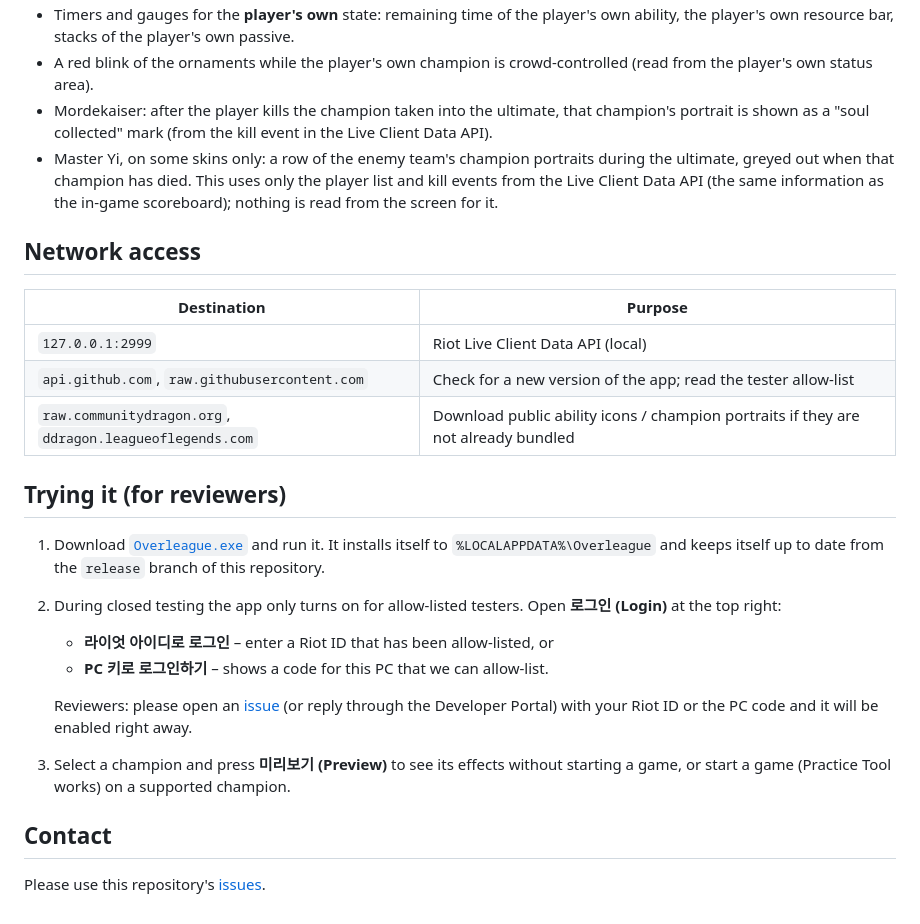
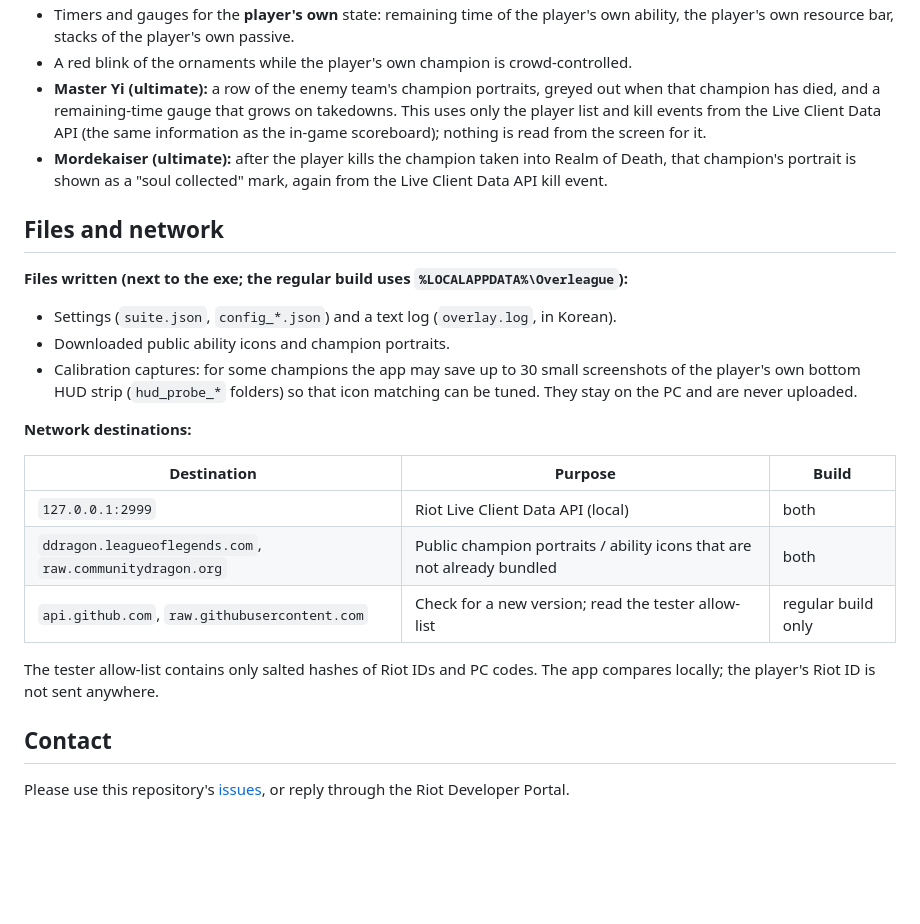
Before and after one commit to freeiam1125-glitch/champion-overlay, a Markdown page: README.md, the part around the change printed below. Rendered like a GitHub page; blank space fills up the shorter version.

Commit message:
Rewrite description to match the app; add English review build

```diff
--- a/README.md
+++ b/README.md
@@ -72,26 +90,26 @@ Aatrox, Aphelios, Azir, Master Yi, Mordekaiser, Pantheon, Warwick, Yasuo, Yone,
 - Timers and gauges for the **player's own** state: remaining time of the player's own ability, the player's own resource bar, stacks of the player's own passive.
-- A red blink of the ornaments while the player's own champion is crowd-controlled (read from the player's own status area).
-- Mordekaiser: after the player kills the champion taken into the ultimate, that champion's portrait is shown as a "soul collected" mark (from the kill event in the Live Client Data API).
-- Master Yi, on some skins only: a row of the enemy team's champion portraits during the ultimate, greyed out when that champion has died. This uses only the player list and kill events from the Live Client Data API (the same information as the in-game scoreboard); nothing is read from the screen for it.
+- A red blink of the ornaments while the player's own champion is crowd-controlled.
+- **Master Yi (ultimate):** a row of the enemy team's champion portraits, greyed out when that champion has died, and a remaining-time gauge that grows on takedowns. This uses only the player list and kill events from the Live Client Data API (the same information as the in-game scoreboard); nothing is read from the screen for it.
+- **Mordekaiser (ultimate):** after the player kills the champion taken into Realm of Death, that champion's portrait is shown as a "soul collected" mark, again from the Live Client Data API kill event.
 
-## Network access
+## Files and network
 
-| Destination | Purpose |
-|---|---|
-| `127.0.0.1:2999` | Riot Live Client Data API (local) |
-| `api.github.com`, `raw.githubusercontent.com` | Check for a new version of the app; read the tester allow-list |
-| `raw.communitydragon.org`, `ddragon.leagueoflegends.com` | Download public ability icons / champion portraits if they are not already bundled |
+**Files written (next to the exe; the regular build uses `%LOCALAPPDATA%\Overleague`):**
 
-## Trying it (for reviewers)
+- Settings (`suite.json`, `config_*.json`) and a text log (`overlay.log`, in Korean).
+- Downloaded public ability icons and champion portraits.
+- Calibration captures: for some champions the app may save up to 30 small screenshots of the player's own bottom HUD strip (`hud_probe_*` folders) so that icon matching can be tuned. They stay on the PC and are never uploaded.
 
-1. Download [`Overleague.exe`](https://github.com/freeiam1125-glitch/champion-overlay/raw/release/Overleague.exe) and run it. It installs itself to `%LOCALAPPDATA%\Overleague` and keeps itself up to date from the `release` branch of this repository.
-2. During closed testing the app only turns on for allow-listed testers. Open **로그인 (Login)** at the top right:
-   - **라이엇 아이디로 로그인** – enter a Riot ID that has been allow-listed, or
-   - **PC 키로 로그인하기** – shows a code for this PC that we can allow-list.
+**Network destinations:**
 
-   Reviewers: please open an [issue](https://github.com/freeiam1125-glitch/champion-overlay/issues) (or reply through the Developer Portal) with your Riot ID or the PC code and it will be enabled right away.
-3. Select a champion and press **미리보기 (Preview)** to see its effects without starting a game, or start a game (Practice Tool works) on a supported champion.
+| Destination | Purpose | Build |
+|---|---|---|
+| `127.0.0.1:2999` | Riot Live Client Data API (local) | both |
+| `ddragon.leagueoflegends.com`, `raw.communitydragon.org` | Public champion portraits / ability icons that are not already bundled | both |
+| `api.github.com`, `raw.githubusercontent.com` | Check for a new version; read the tester allow-list | regular build only |
+
+The tester allow-list contains only salted hashes of Riot IDs and PC codes. The app compares locally; the player's Riot ID is not sent anywhere.
 
 ## Contact
 
-Please use this repository's [issues](https://github.com/freeiam1125-glitch/champion-overlay/issues).
+Please use this repository's [issues](https://github.com/freeiam1125-glitch/champion-overlay/issues), or reply through the Riot Developer Portal.
```
Also changed, not shown: other parts of README.md (+37 -19 lines), docs/app_window.png.
